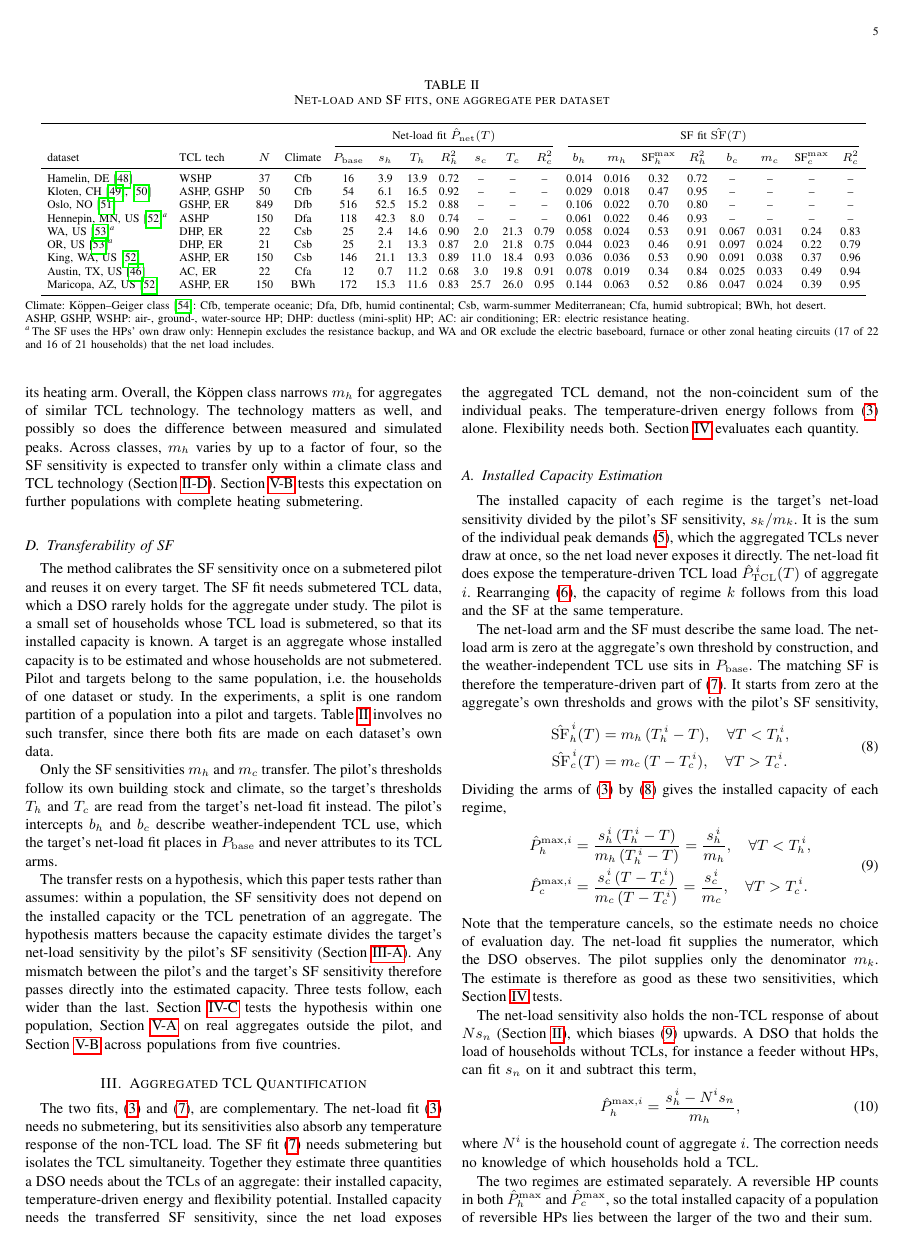
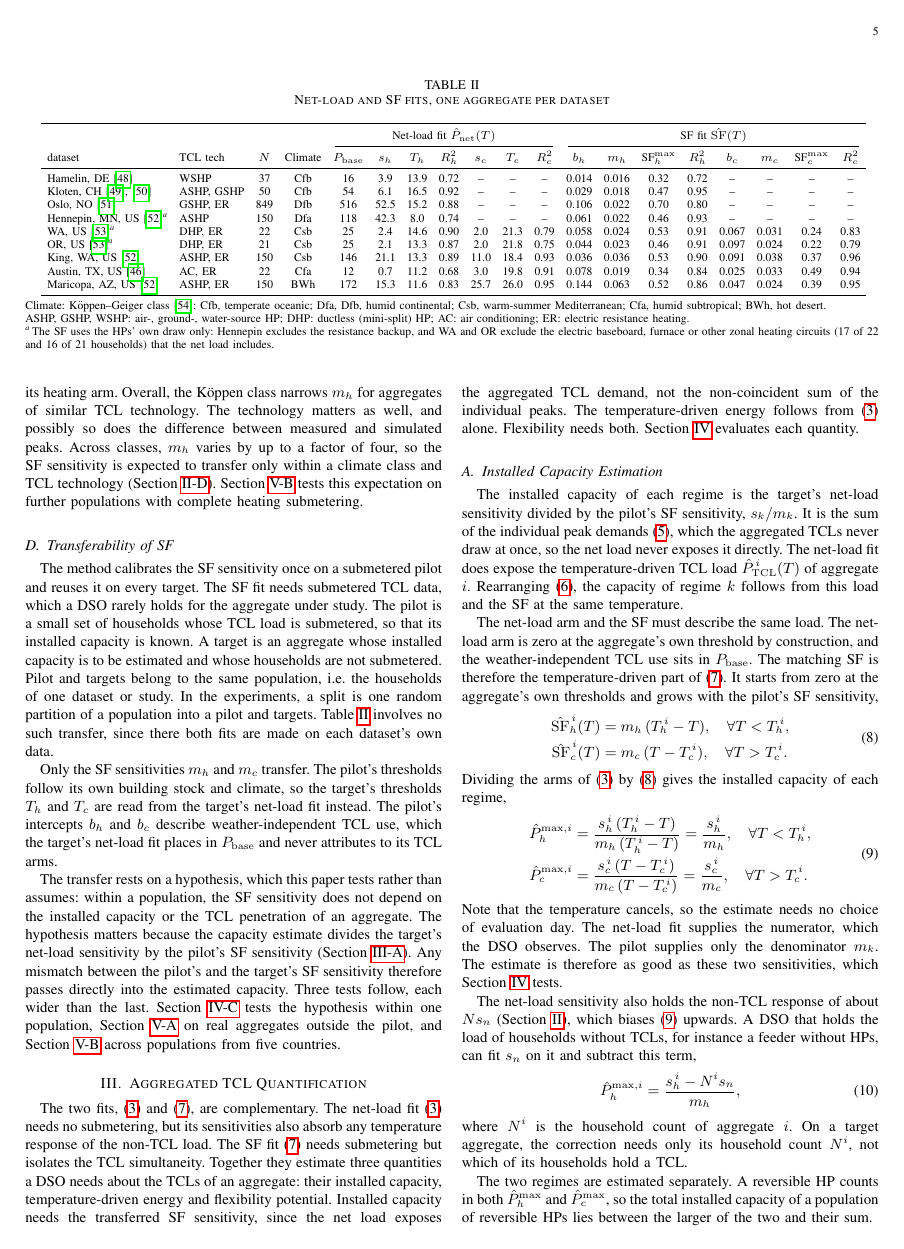
Before and after one commit to agouveia-kul/hp-sensitivity-paper, a LaTeX paper (paper/hp_sensitivity_overleaf.tex, which reads paper/content/body.tex): page 5 of 12. Compiled offline with pdfLaTeX.

Commit message:
III-A: the correction needs only the target's household count
Co-Authored-By: Claude Opus 5.5 <noreply@anthropic.com>

```diff
--- a/paper/content/body.tex
+++ b/paper/content/body.tex
@@ -271,7 +271,7 @@ The net-load sensitivity also holds the non-TCL response of about $N s_n$ (Secti
     \hat{P}_h^{\max,i} = \frac{s_h^{\,i} - N^i s_n}{m_h},
 \label{eq:capacity-corr}
 \end{equation}
-where $N^i$ is the household count of aggregate $i$. The correction needs no knowledge of which households hold a TCL.
+where $N^i$ is the household count of aggregate $i$. On a target aggregate, the correction needs only its household count $N^i$, not which of its households hold a TCL.
 
 The two regimes are estimated separately. A reversible HP counts in both $\hat{P}_h^{\max}$ and $\hat{P}_c^{\max}$, so the total installed capacity of a population of reversible HPs lies between the larger of the two and their sum.
 
```
Also changed, not shown: REVISION_LOG.md (+1 -0 lines).
